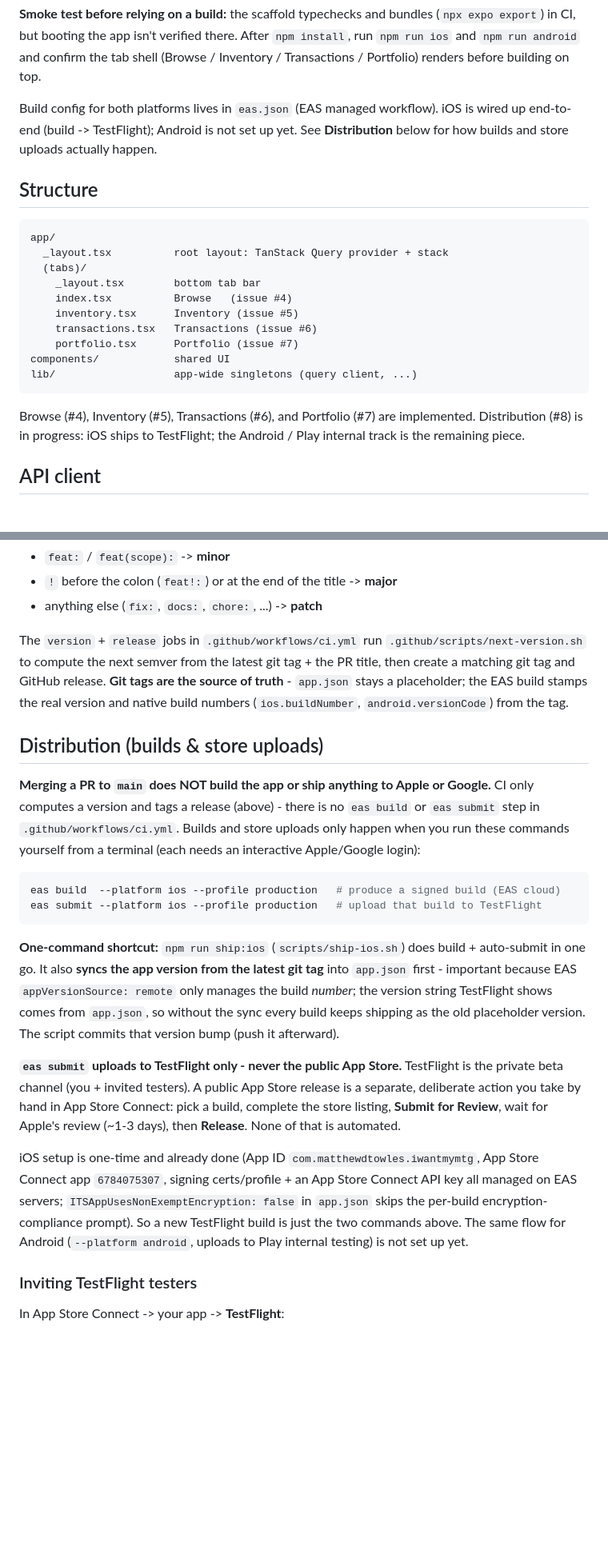
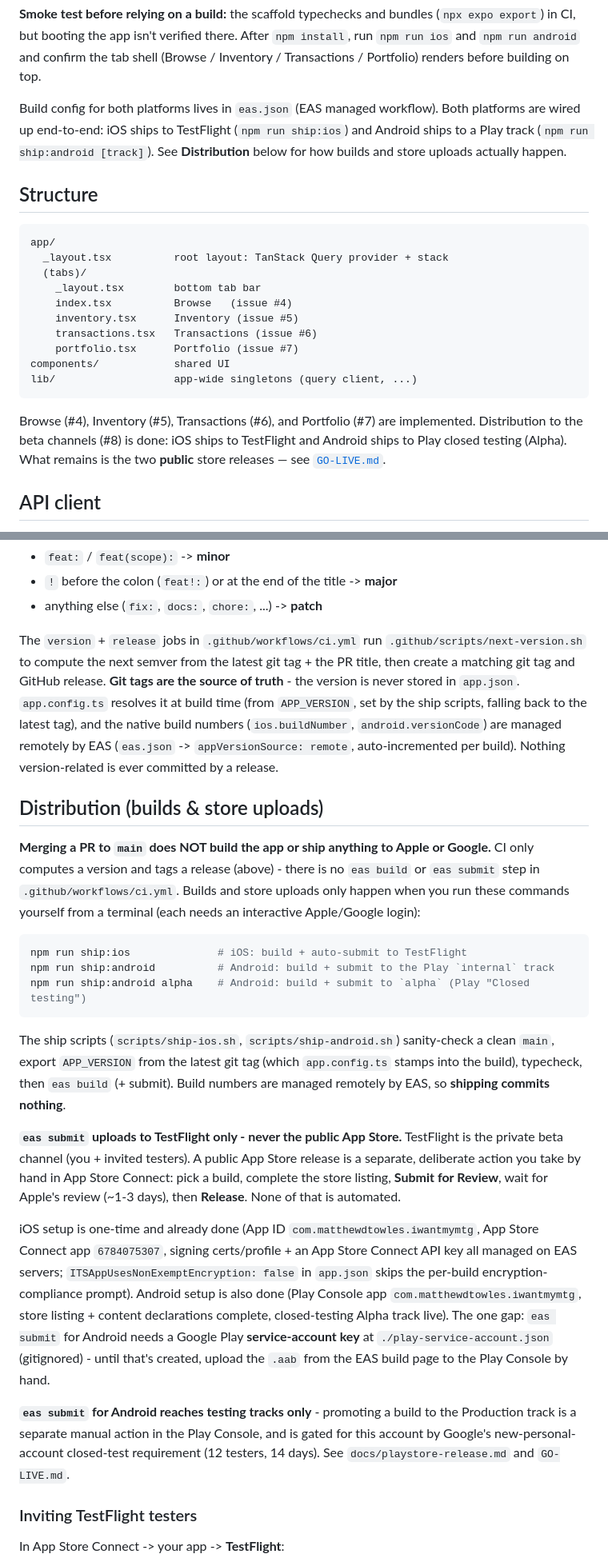
Before and after one commit to matthewdtowles/i-want-my-mtg-mobile, a Markdown page: README.md, 2 parts joined by grey strips. Shown at 80% size. GitHub-like rendering; blank space fills up the shorter version.

Commit message:
docs: add GO-LIVE production checklist; sync README/HANDOFF with shipped Android beta + single-source versioning

````diff
--- a/README.md
+++ b/README.md
@@ -72,8 +72,9 @@ npm run typecheck  # tsc --noEmit
 `npm install`, run `npm run ios` and `npm run android` and confirm the tab shell
 (Browse / Inventory / Transactions / Portfolio) renders before building on top.
 
-Build config for both platforms lives in `eas.json` (EAS managed workflow). iOS
-is wired up end-to-end (build -> TestFlight); Android is not set up yet. See
+Build config for both platforms lives in `eas.json` (EAS managed workflow). Both
+platforms are wired up end-to-end: iOS ships to TestFlight (`npm run ship:ios`)
+and Android ships to a Play track (`npm run ship:android [track]`). See
 **Distribution** below for how builds and store uploads actually happen.
 
 ## Structure
@@ -92,8 +93,9 @@ lib/                   app-wide singletons (query client, ...)
 ```
 
 Browse (#4), Inventory (#5), Transactions (#6), and Portfolio (#7) are
-implemented. Distribution (#8) is in progress: iOS ships to TestFlight; the
-Android / Play internal track is the remaining piece.
+implemented. Distribution to the beta channels (#8) is done: iOS ships to
+TestFlight and Android ships to Play closed testing (Alpha). What remains is
+the two **public** store releases — see [`GO-LIVE.md`](GO-LIVE.md).
 
 ## API client
 
@@ -152,9 +154,12 @@ title** (same scheme as the web, scry, and MCP repos):
 The `version` + `release` jobs in `.github/workflows/ci.yml` run
 `.github/scripts/next-version.sh` to compute the next semver from the latest git
 tag + the PR title, then create a matching git tag and GitHub release. **Git tags
-are the source of truth** - `app.json` stays a placeholder; the EAS build
-stamps the real version and native build numbers (`ios.buildNumber`,
-`android.versionCode`) from the tag.
+are the source of truth** - the version is never stored in `app.json`.
+`app.config.ts` resolves it at build time (from `APP_VERSION`, set by the ship
+scripts, falling back to the latest tag), and the native build numbers
+(`ios.buildNumber`, `android.versionCode`) are managed remotely by EAS
+(`eas.json` -> `appVersionSource: remote`, auto-incremented per build). Nothing
+version-related is ever committed by a release.
 
 ## Distribution (builds & store uploads)
 
@@ -165,16 +170,15 @@ uploads only happen when you run these commands yourself from a terminal (each
 needs an interactive Apple/Google login):
 
 ```bash
-eas build  --platform ios --profile production   # produce a signed build (EAS cloud)
-eas submit --platform ios --profile production   # upload that build to TestFlight
+npm run ship:ios              # iOS: build + auto-submit to TestFlight
+npm run ship:android          # Android: build + submit to the Play `internal` track
+npm run ship:android alpha    # Android: build + submit to `alpha` (Play "Closed testing")
 ```
 
-**One-command shortcut:** `npm run ship:ios` (`scripts/ship-ios.sh`) does
-build + auto-submit in one go. It also **syncs the app version from the latest
-git tag** into `app.json` first - important because EAS `appVersionSource:
-remote` only manages the build *number*; the version string TestFlight shows
-comes from `app.json`, so without the sync every build keeps shipping as the old
-placeholder version. The script commits that version bump (push it afterward).
+The ship scripts (`scripts/ship-ios.sh`, `scripts/ship-android.sh`) sanity-check
+a clean `main`, export `APP_VERSION` from the latest git tag (which
+`app.config.ts` stamps into the build), typecheck, then `eas build` (+ submit).
+Build numbers are managed remotely by EAS, so **shipping commits nothing**.
 
 **`eas submit` uploads to TestFlight only - never the public App Store.**
 TestFlight is the private beta channel (you + invited testers). A public App
@@ -185,9 +189,17 @@ for Apple's review (~1-3 days), then **Release**. None of that is automated.
 iOS setup is one-time and already done (App ID `com.matthewdtowles.iwantmymtg`,
 App Store Connect app `6784075307`, signing certs/profile + an App Store Connect
 API key all managed on EAS servers; `ITSAppUsesNonExemptEncryption: false` in
-`app.json` skips the per-build encryption-compliance prompt). So a new TestFlight
-build is just the two commands above. The same flow for Android (`--platform
-android`, uploads to Play internal testing) is not set up yet.
+`app.json` skips the per-build encryption-compliance prompt). Android setup is
+also done (Play Console app `com.matthewdtowles.iwantmymtg`, store listing +
+content declarations complete, closed-testing Alpha track live). The one gap:
+`eas submit` for Android needs a Google Play **service-account key** at
+`./play-service-account.json` (gitignored) - until that's created, upload the
+`.aab` from the EAS build page to the Play Console by hand.
+
+**`eas submit` for Android reaches testing tracks only** - promoting a build to
+the Production track is a separate manual action in the Play Console, and is
+gated for this account by Google's new-personal-account closed-test requirement
+(12 testers, 14 days). See `docs/playstore-release.md` and `GO-LIVE.md`.
 
 ### Inviting TestFlight testers
 
````
Also changed, not shown: GO-LIVE.md (added, +126 -0 lines), HANDOFF.md (+46 -36 lines).
